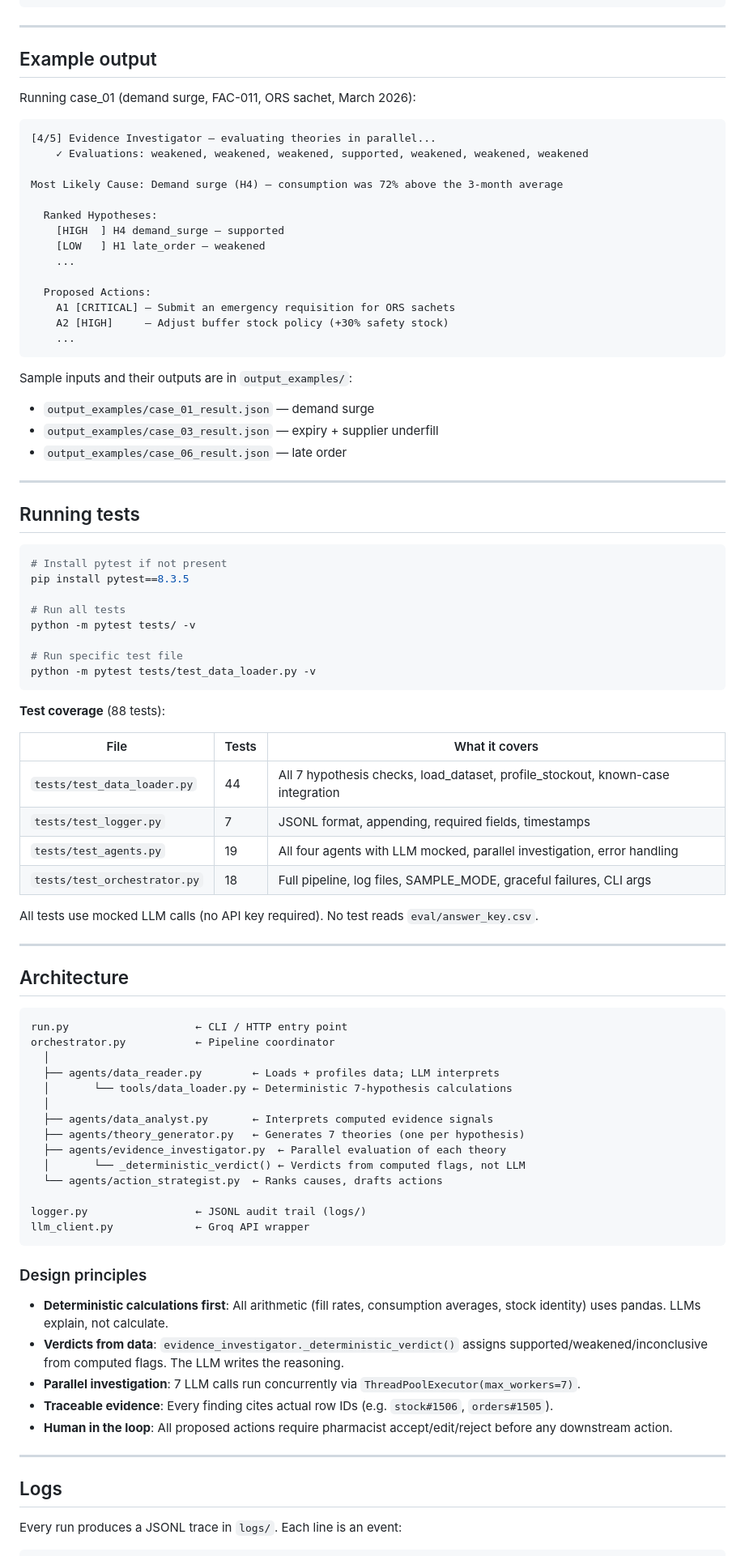
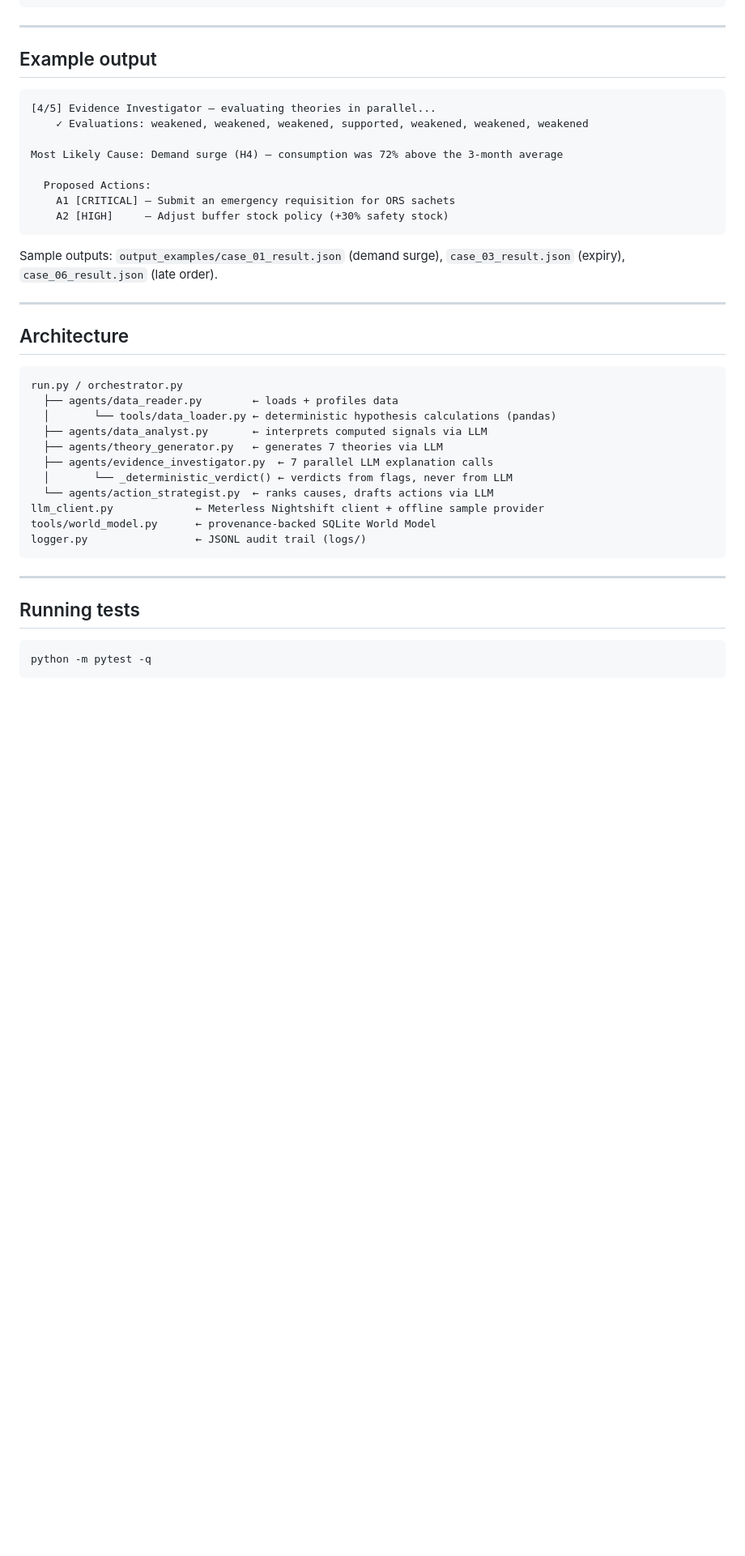
Before and after one commit to veranyagaka/open-agent-hackathon, a Markdown page: README.md, the part around one of its changes. Shown at 81% size. GitHub-like rendering; blank space fills up the shorter version.

````diff
--- a/README.md
+++ b/README.md
@@ -159,8 +155,6 @@ python run.py --help
 ---
 
 ## Example output
-
-Running case_01 (demand surge, FAC-011, ORS sachet, March 2026):
 
 ```
 [4/5] Evidence Investigator — evaluating theories in parallel...
@@ -168,81 +162,36 @@ Running case_01 (demand surge, FAC-011, ORS sachet, March 2026):
 
 Most Likely Cause: Demand surge (H4) – consumption was 72% above the 3-month average
 
-  Ranked Hypotheses:
-    [HIGH  ] H4 demand_surge — supported
-    [LOW   ] H1 late_order — weakened
-    ...
-
   Proposed Actions:
     A1 [CRITICAL] — Submit an emergency requisition for ORS sachets
     A2 [HIGH]     — Adjust buffer stock policy (+30% safety stock)
-    ...
 ```
 
-Sample inputs and their outputs are in `output_examples/`:
+Sample outputs: `output_examples/case_01_result.json` (demand surge), `case_03_result.json` (expiry), `case_06_result.json` (late order).
 
-- `output_examples/case_01_result.json` — demand surge
-- `output_examples/case_03_result.json` — expiry + supplier underfill
-- `output_examples/case_06_result.json` — late order
+---
+
+## Architecture
+
+```
+run.py / orchestrator.py
+  ├── agents/data_reader.py        ← loads + profiles data
+  │       └── tools/data_loader.py ← deterministic hypothesis calculations (pandas)
+  ├── agents/data_analyst.py       ← interprets computed signals via LLM
+  ├── agents/theory_generator.py   ← generates 7 theories via LLM
+  ├── agents/evidence_investigator.py  ← 7 parallel LLM explanation calls
+  │       └── _deterministic_verdict() ← verdicts from flags, never from LLM
+  └── agents/action_strategist.py  ← ranks causes, drafts actions via LLM
+llm_client.py             ← Meterless Nightshift client + offline sample provider
+tools/world_model.py      ← provenance-backed SQLite World Model
+logger.py                 ← JSONL audit trail (logs/)
+```
 
 ---
 
 ## Running tests
 
 ```bash
-# Install pytest if not present
-pip install pytest==8.3.5
-
-# Run all tests
-python -m pytest tests/ -v
-
-# Run specific test file
-python -m pytest tests/test_data_loader.py -v
+python -m pytest -q
 ```
 
-**Test coverage** (88 tests):
-
-| File | Tests | What it covers |
-|------|-------|----------------|
-| `tests/test_data_loader.py` | 44 | All 7 hypothesis checks, load_dataset, profile_stockout, known-case integration |
-| `tests/test_logger.py` | 7 | JSONL format, appending, required fields, timestamps |
-| `tests/test_agents.py` | 19 | All four agents with LLM mocked, parallel investigation, error handling |
-| `tests/test_orchestrator.py` | 18 | Full pipeline, log files, SAMPLE_MODE, graceful failures, CLI args |
-
-All tests use mocked LLM calls (no API key required). No test reads `eval/answer_key.csv`.
-
----
-
-## Architecture
-
-```
-run.py                    ← CLI / HTTP entry point
-orchestrator.py           ← Pipeline coordinator
-  │
-  ├── agents/data_reader.py        ← Loads + profiles data; LLM interprets
-  │       └── tools/data_loader.py ← Deterministic 7-hypothesis calculations
-  │
-  ├── agents/data_analyst.py       ← Interprets computed evidence signals
-  ├── agents/theory_generator.py   ← Generates 7 theories (one per hypothesis)
-  ├── agents/evidence_investigator.py  ← Parallel evaluation of each theory
-  │       └── _deterministic_verdict() ← Verdicts from computed flags, not LLM
-  └── agents/action_strategist.py  ← Ranks causes, drafts actions
-
-logger.py                 ← JSONL audit trail (logs/)
-llm_client.py             ← Groq API wrapper
-```
-
-### Design principles
-
-- **Deterministic calculations first**: All arithmetic (fill rates, consumption averages, stock identity) uses pandas. LLMs explain, not calculate.
-- **Verdicts from data**: `evidence_investigator._deterministic_verdict()` assigns supported/weakened/inconclusive from computed flags. The LLM writes the reasoning.
-- **Parallel investigation**: 7 LLM calls run concurrently via `ThreadPoolExecutor(max_workers=7)`.
-- **Traceable evidence**: Every finding cites actual row IDs (e.g. `stock#1506`, `orders#1505`).
-- **Human in the loop**: All proposed actions require pharmacist accept/edit/reject before any downstream action.
-
----
-
-## Logs
-
-Every run produces a JSONL trace in `logs/`. Each line is an event:
-
````
Also changed, not shown: other parts of README.md (+81 -132 lines).
